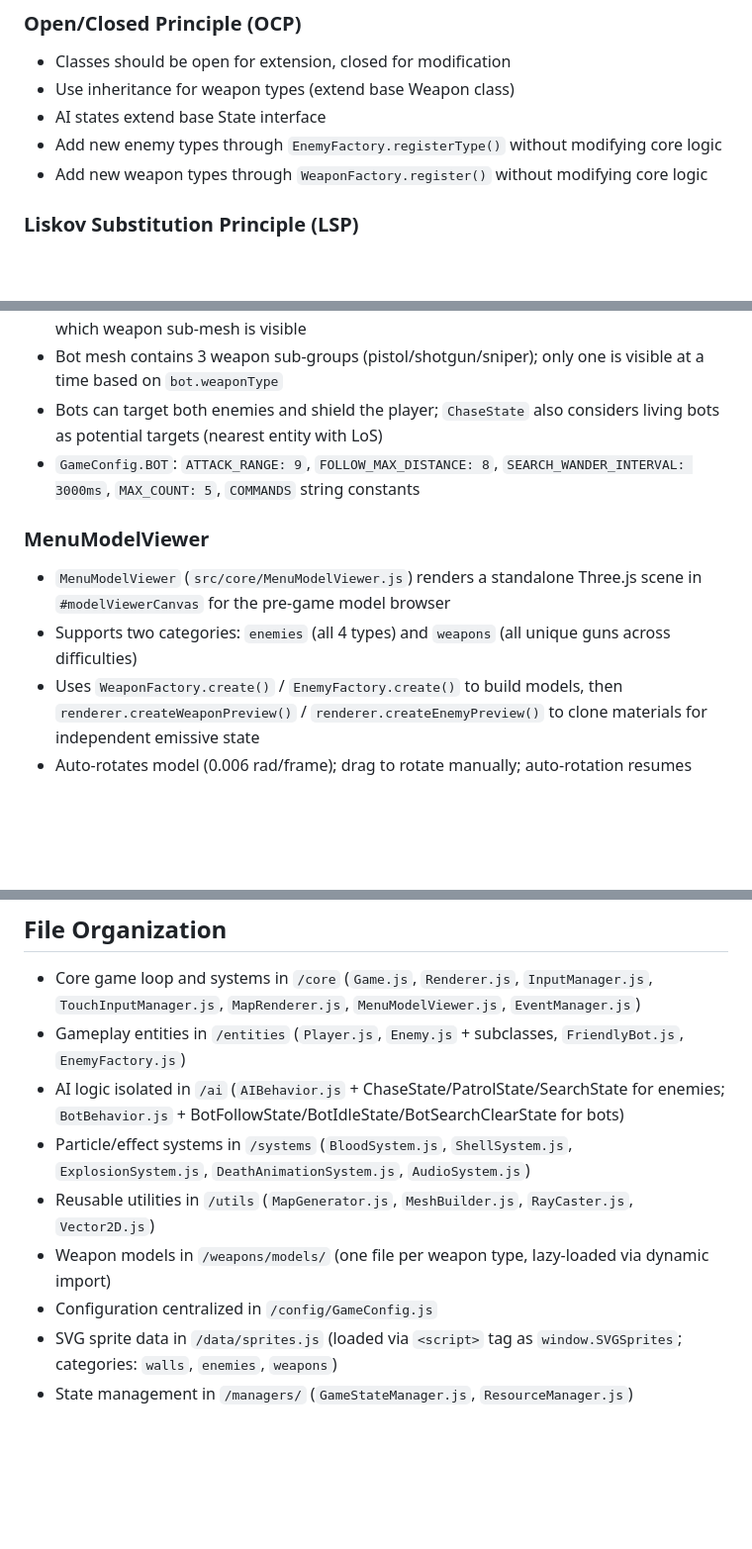
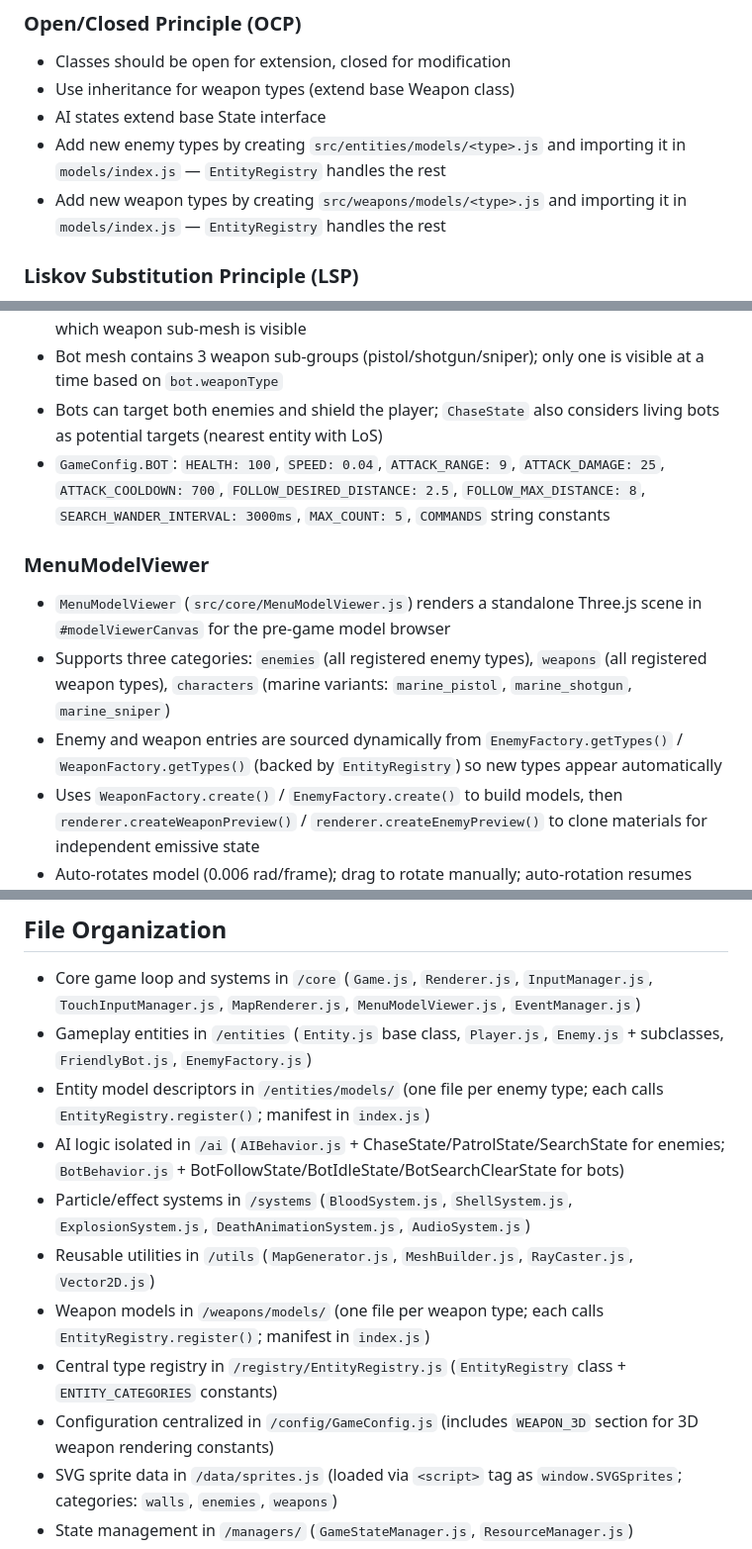
Before and after one commit to ThiagoPereiraUFV/doom-eternal-nightmare, a Markdown page: .github/copilot-instructions.md, 3 parts joined by grey strips. Shown at 99% size. Drawn GitHub-style; blank space fills up the shorter version.

```diff
--- a/.github/copilot-instructions.md
+++ b/.github/copilot-instructions.md
@@ -36,8 +44,8 @@ This is a DOOM-style 3D game engine built with vanilla JavaScript and Three.js.
 - Classes should be open for extension, closed for modification
 - Use inheritance for weapon types (extend base Weapon class)
 - AI states extend base State interface
-- Add new enemy types through `EnemyFactory.registerType()` without modifying core logic
-- Add new weapon types through `WeaponFactory.register()` without modifying core logic
+- Add new enemy types by creating `src/entities/models/<type>.js` and importing it in `models/index.js` — `EntityRegistry` handles the rest
+- Add new weapon types by creating `src/weapons/models/<type>.js` and importing it in `models/index.js` — `EntityRegistry` handles the rest
 
 ### Liskov Substitution Principle (LSP)
 - Derived classes must be substitutable for their base classes
@@ -169,11 +182,12 @@ This is a DOOM-style 3D game engine built with vanilla JavaScript and Three.js.
 - `BotBehavior._tryAttack()` selects weapon dynamically based on range: shotgun (<3.5u, 40dmg), pistol (<7.5u, 25dmg), sniper (else, 60dmg); sets `bot.weaponType` which controls which weapon sub-mesh is visible
 - Bot mesh contains 3 weapon sub-groups (pistol/shotgun/sniper); only one is visible at a time based on `bot.weaponType`
 - Bots can target both enemies and shield the player; `ChaseState` also considers living bots as potential targets (nearest entity with LoS)
-- `GameConfig.BOT`: `ATTACK_RANGE: 9`, `FOLLOW_MAX_DISTANCE: 8`, `SEARCH_WANDER_INTERVAL: 3000ms`, `MAX_COUNT: 5`, `COMMANDS` string constants
+- `GameConfig.BOT`: `HEALTH: 100`, `SPEED: 0.04`, `ATTACK_RANGE: 9`, `ATTACK_DAMAGE: 25`, `ATTACK_COOLDOWN: 700`, `FOLLOW_DESIRED_DISTANCE: 2.5`, `FOLLOW_MAX_DISTANCE: 8`, `SEARCH_WANDER_INTERVAL: 3000ms`, `MAX_COUNT: 5`, `COMMANDS` string constants
 
 ### MenuModelViewer
 - `MenuModelViewer` (`src/core/MenuModelViewer.js`) renders a standalone Three.js scene in `#modelViewerCanvas` for the pre-game model browser
-- Supports two categories: `enemies` (all 4 types) and `weapons` (all unique guns across difficulties)
+- Supports three categories: `enemies` (all registered enemy types), `weapons` (all registered weapon types), `characters` (marine variants: `marine_pistol`, `marine_shotgun`, `marine_sniper`)
+- Enemy and weapon entries are sourced dynamically from `EnemyFactory.getTypes()` / `WeaponFactory.getTypes()` (backed by `EntityRegistry`) so new types appear automatically
 - Uses `WeaponFactory.create()` / `EnemyFactory.create()` to build models, then `renderer.createWeaponPreview()` / `renderer.createEnemyPreview()` to clone materials for independent emissive state
 - Auto-rotates model (0.006 rad/frame); drag to rotate manually; auto-rotation resumes when pointer is released
 - `_fitModel()` computes camera distance from bounding box using FOV math
@@ -239,12 +253,14 @@ This is a DOOM-style 3D game engine built with vanilla JavaScript and Three.js.
 
 ## File Organization
 - Core game loop and systems in `/core` (`Game.js`, `Renderer.js`, `InputManager.js`, `TouchInputManager.js`, `MapRenderer.js`, `MenuModelViewer.js`, `EventManager.js`)
-- Gameplay entities in `/entities` (`Player.js`, `Enemy.js` + subclasses, `FriendlyBot.js`, `EnemyFactory.js`)
+- Gameplay entities in `/entities` (`Entity.js` base class, `Player.js`, `Enemy.js` + subclasses, `FriendlyBot.js`, `EnemyFactory.js`)
+- Entity model descriptors in `/entities/models/` (one file per enemy type; each calls `EntityRegistry.register()`; manifest in `index.js`)
 - AI logic isolated in `/ai` (`AIBehavior.js` + ChaseState/PatrolState/SearchState for enemies; `BotBehavior.js` + BotFollowState/BotIdleState/BotSearchClearState for bots)
 - Particle/effect systems in `/systems` (`BloodSystem.js`, `ShellSystem.js`, `ExplosionSystem.js`, `DeathAnimationSystem.js`, `AudioSystem.js`)
 - Reusable utilities in `/utils` (`MapGenerator.js`, `MeshBuilder.js`, `RayCaster.js`, `Vector2D.js`)
-- Weapon models in `/weapons/models/` (one file per weapon type, lazy-loaded via dynamic import)
-- Configuration centralized in `/config/GameConfig.js`
+- Weapon models in `/weapons/models/` (one file per weapon type; each calls `EntityRegistry.register()`; manifest in `index.js`)
+- Central type registry in `/registry/EntityRegistry.js` (`EntityRegistry` class + `ENTITY_CATEGORIES` constants)
+- Configuration centralized in `/config/GameConfig.js` (includes `WEAPON_3D` section for 3D weapon rendering constants)
 - SVG sprite data in `/data/sprites.js` (loaded via `<script>` tag as `window.SVGSprites`; categories: `walls`, `enemies`, `weapons`)
 - State management in `/managers/` (`GameStateManager.js`, `ResourceManager.js`)
 - PWA assets: `manifest.json`, `sw.js`, `icons/`
```
Also changed, not shown: other parts of .github/copilot-instructions.md (+21 -8 lines), README.md (+32 -22 lines).
